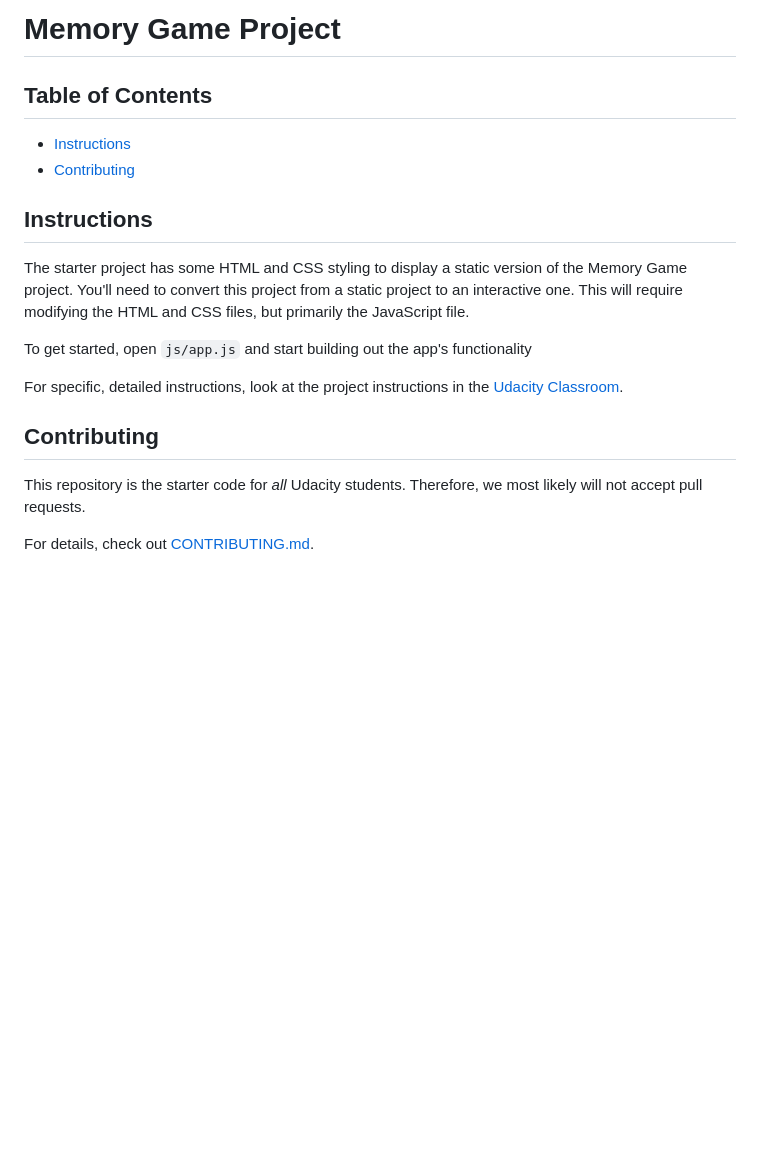
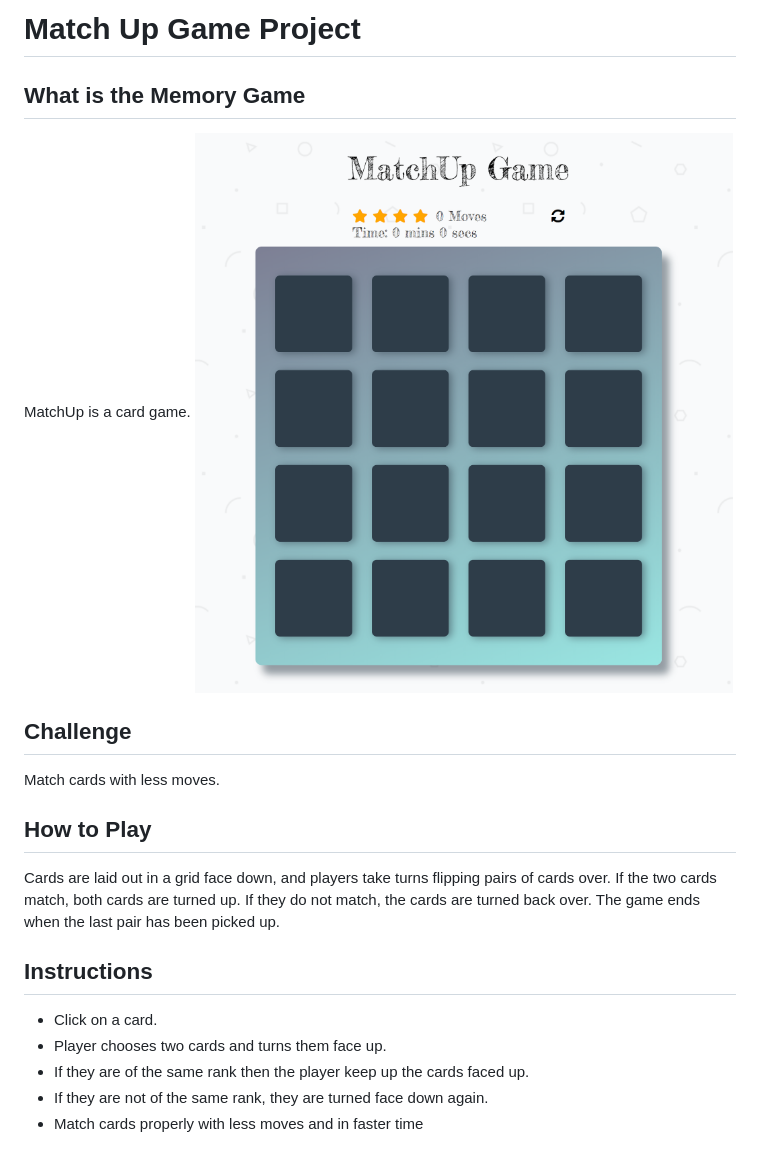
Before and after one commit to ricdferrer/matchup-game, a Markdown page: README.md, the part around the change. GitHub-like rendering; pictures changed too: img/snippet.png (added); blank space fills up the shorter version.

```diff
--- a/README.md
+++ b/README.md
@@ -1,20 +1,18 @@
-# Memory Game Project
+# Match Up Game Project
 
-## Table of Contents
+## What is the Memory Game
+MatchUp is a card game.
+![snippet](img/snippet.png)
 
-* [Instructions](#instructions)
-* [Contributing](#contributing)
+## Challenge
+Match cards with less moves.
+
+## How to Play
+Cards are laid out in a grid face down, and players take turns flipping pairs of cards over. If the two cards match, both cards are turned up. If they do not match, the cards are turned back over. The game ends when the last pair has been picked up.
 
 ## Instructions
-
-The starter project has some HTML and CSS styling to display a static version of the Memory Game project. You'll need to convert this project from a static project to an interactive one. This will require modifying the HTML and CSS files, but primarily the JavaScript file.
-
-To get started, open `js/app.js` and start building out the app's functionality
-
-For specific, detailed instructions, look at the project instructions in the [Udacity Classroom](https://classroom.udacity.com/me).
-
-## Contributing
-
-This repository is the starter code for _all_ Udacity students. Therefore, we most likely will not accept pull requests.
-
-For details, check out [CONTRIBUTING.md](CONTRIBUTING.md).
+* Click on a card.
+* Player chooses two cards and turns them face up.
+* If they are of the same rank then the player keep up the cards faced up.
+* If they are not of the same rank, they are turned face down again.
+* Match cards properly with less moves and in faster time
```
Also changed, not shown: 2 other files.
